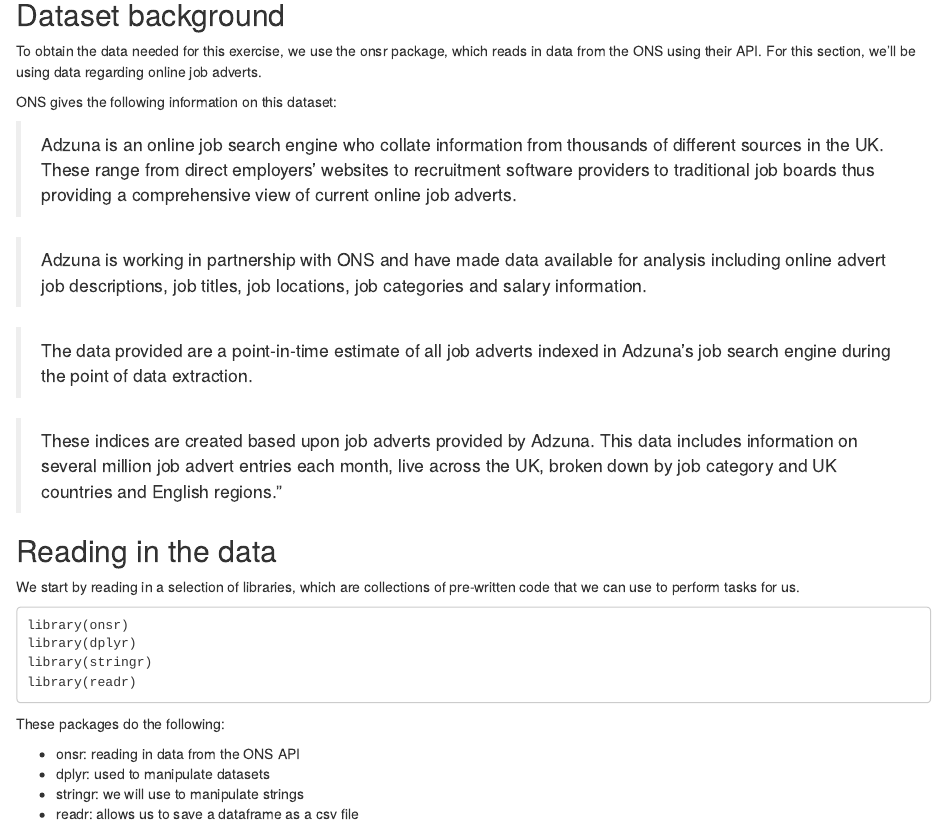
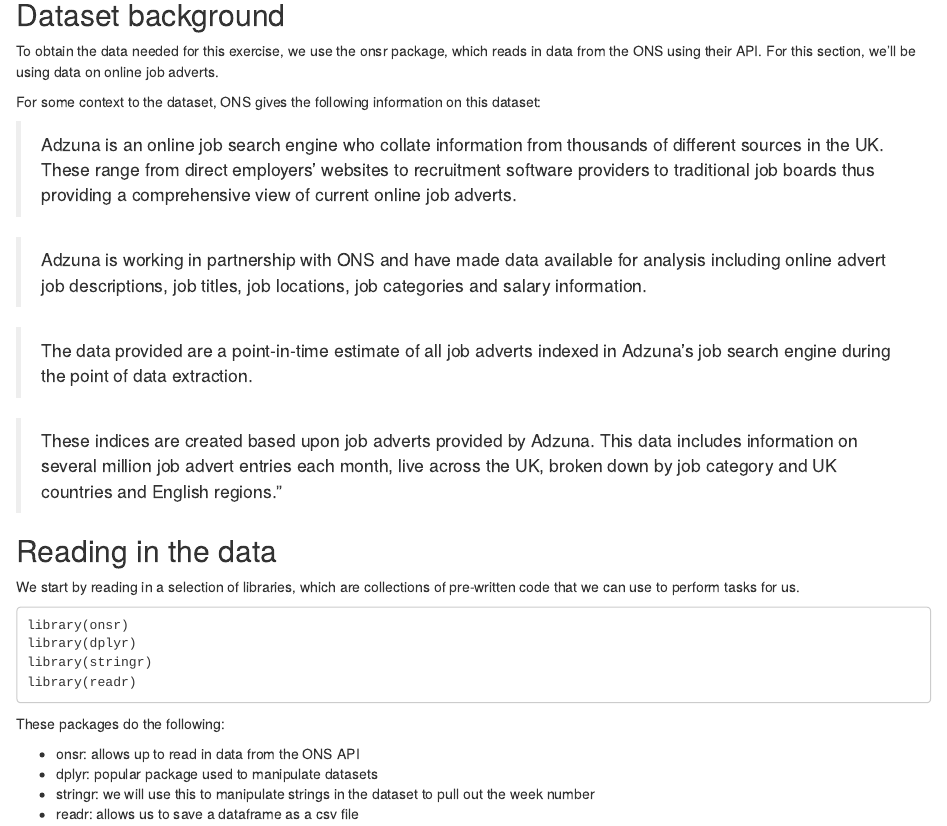
Before and after one commit to DataS-DHSC/dhsc_rap_workshop, an R Markdown document (bookdown-example/01-plots-summary.Rmd): the page in a window 1100 px wide, from 130 px down. Rendered offline with R 4.5, knitr and Pandoc, with nearby package versions; drawn as R Markdown's standard HTML page in place of the format the file asks for.

Commit message:
changes to text

````diff
--- a/bookdown-example/01-plots-summary.Rmd
+++ b/bookdown-example/01-plots-summary.Rmd
@@ -4,9 +4,9 @@
 
 ## Dataset background
 
-To obtain the data needed for this exercise, we use the onsr package, which reads in data from the ONS using their API. For this section, we'll be using data regarding online job adverts.
+To obtain the data needed for this exercise, we use the onsr package, which reads in data from the ONS using their API. For this section, we'll be using data on online job adverts.
 
-ONS gives the following information on this dataset:
+For some context to the dataset, ONS gives the following information on this dataset:
 
 > Adzuna is an online job search engine who collate information from thousands of different sources in the UK. These range from direct employers’ websites to recruitment software providers to traditional job boards thus providing a comprehensive view of current online job adverts.
 
@@ -28,9 +28,9 @@
 ```
 These packages do the following:
 
-- onsr: reading in data from the ONS API
-- dplyr: used to manipulate datasets
-- stringr: we will use to manipulate strings
+- onsr: allows up to read in data from the ONS API
+- dplyr: popular package used to manipulate datasets
+- stringr: we will use this to manipulate strings in the dataset to pull out the week number
 - readr: allows us to save a dataframe as a csv file
 
 ```
````
Also changed, not shown: bookdown-example/02-plots-summary-exercise.Rmd (+1 -1 lines), bookdown-example/01-plots-summary.Rmd (15 more changed lines), 5 other files.
